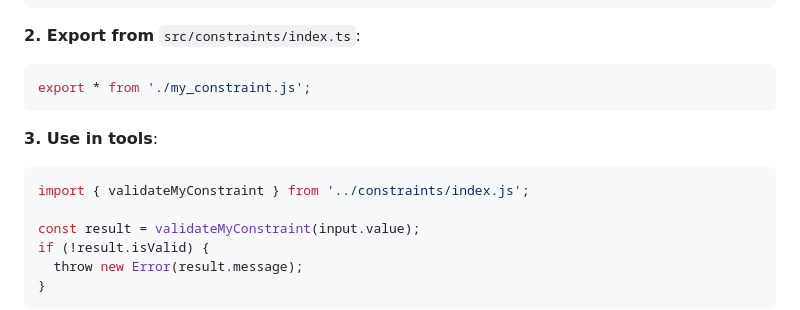
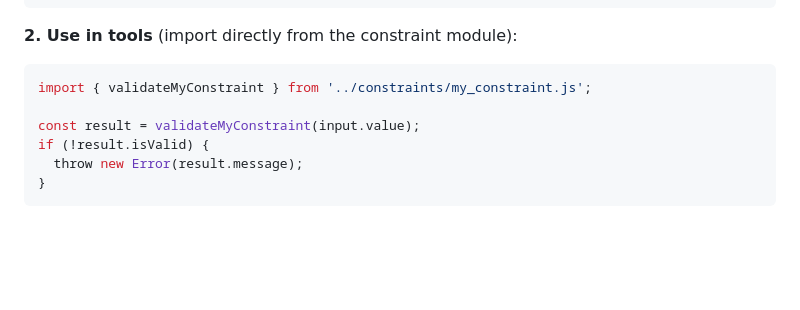
Before and after one commit to michael-haufschild-gib/text-to-figma, a Markdown page: docs/architecture-mcp-server.md, the part around the change. GitHub-like rendering; blank space fills up the shorter version.

Commit message:
docs: update architecture docs for direct imports and removed barrels
Reflect removal of constraints/index.ts and monitoring/index.ts barrel
re-exports. Document direct imports from constraint modules.

Co-Authored-By: Claude <noreply@anthropic.com>

````diff
--- a/docs/architecture-mcp-server.md
+++ b/docs/architecture-mcp-server.md
@@ -1275,16 +1275,10 @@ export function validateMyConstraint(value: number) {
 }
 ```
 
-**2. Export from** `src/constraints/index.ts`:
+**2. Use in tools** (import directly from the constraint module):
 
 ```typescript
-export * from './my_constraint.js';
-```
-
-**3. Use in tools**:
-
-```typescript
-import { validateMyConstraint } from '../constraints/index.js';
+import { validateMyConstraint } from '../constraints/my_constraint.js';
 
 const result = validateMyConstraint(input.value);
 if (!result.isValid) {
````
Also changed, not shown: docs/architecture.md (+2 -2 lines).
